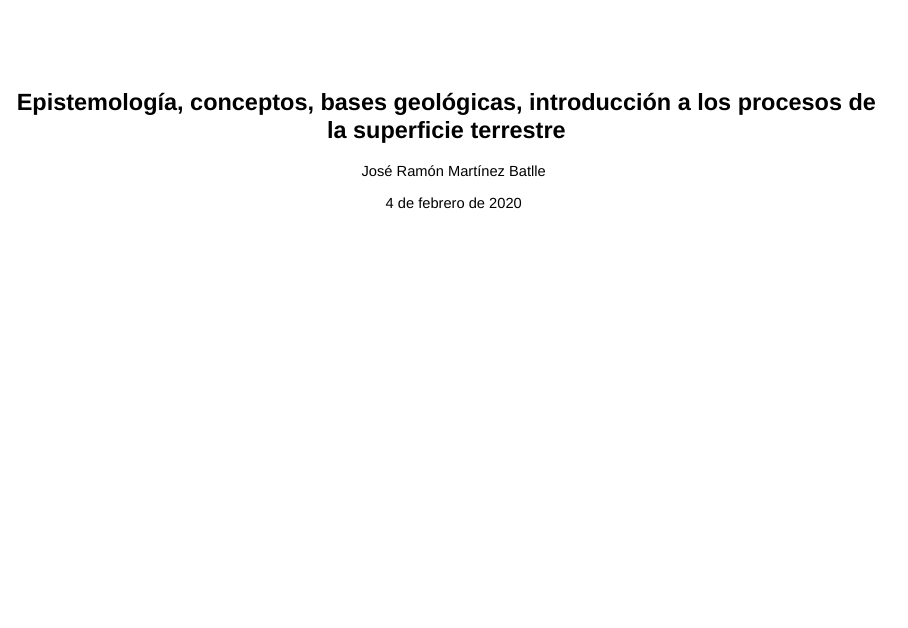
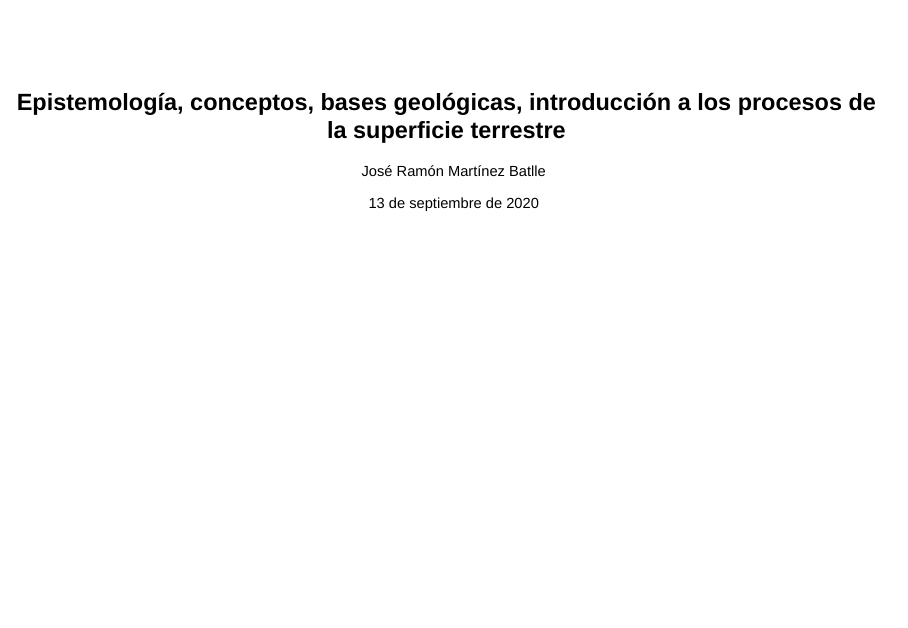
Before and after one commit to geomorfologia-master/tema-1-epistemologia-geologia-intro-procesos, an R Markdown document (index.Rmd): page 1 of 113. Rendered offline with R 4.5, knitr and Pandoc, with nearby package versions; drawn as Slidy slides in place of the format the file asks for.

Commit message:
Update index

```diff
--- a/index.Rmd
+++ b/index.Rmd
@@ -1,7 +1,7 @@
 ---
 title: "Epistemología, conceptos, bases geológicas, introducción a los procesos de la superficie terrestre"
 author: José Ramón Martínez Batlle
-date: 4 de febrero de 2020
+date: 13 de septiembre de 2020
 output:
   revealjs::revealjs_presentation:
     transition: fade
```
